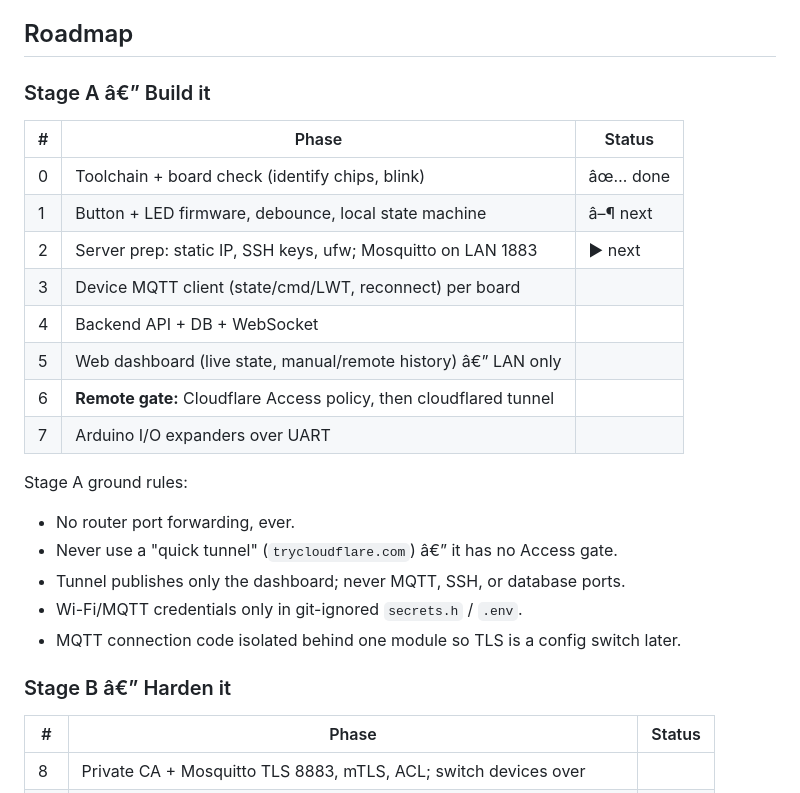
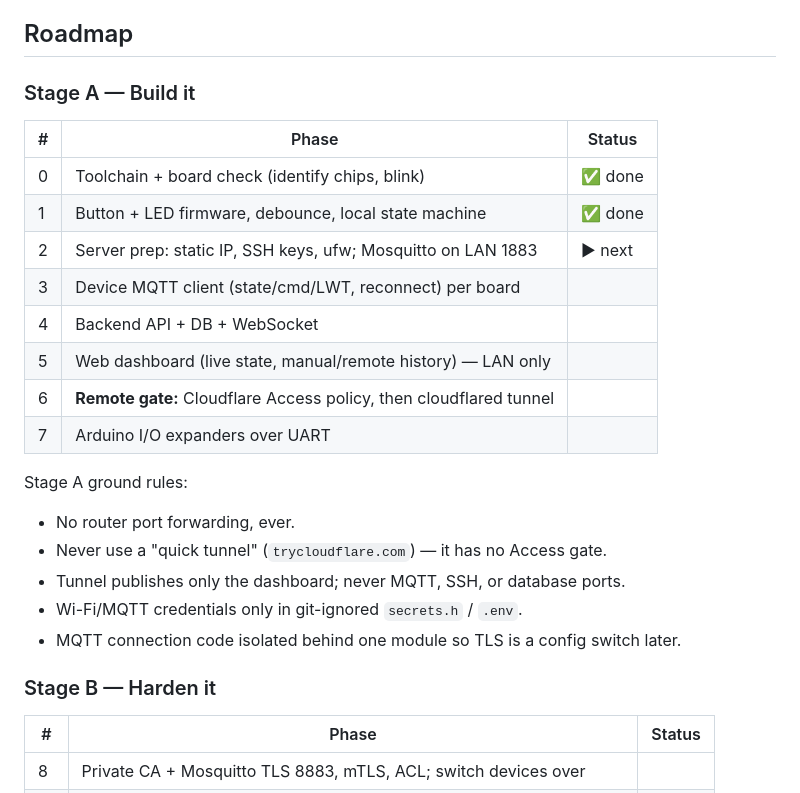
Before and after one commit to SumonT2/ESP-IoT, a Markdown page: README.md, the part around one of its changes. Rendered like a GitHub page.

Commit message:
Fix README encoding corrupted by previous commit
Restore UTF-8 content from dc5202f and mark Phase 1 done.

Co-Authored-By: Claude Opus 5 <noreply@anthropic.com>

```diff
--- a/README.md
+++ b/README.md
@@ -88,27 +88,27 @@ of who/what changed it.
 
 ## Roadmap
 
-### Stage A â€” Build it
+### Stage A — Build it
 
 | # | Phase | Status |
 |---|---|---|
-| 0 | Toolchain + board check (identify chips, blink) | âœ… done |
-| 1 | Button + LED firmware, debounce, local state machine | â–¶ next |
+| 0 | Toolchain + board check (identify chips, blink) | ✅ done |
+| 1 | Button + LED firmware, debounce, local state machine | ✅ done |
 | 2 | Server prep: static IP, SSH keys, ufw; Mosquitto on LAN 1883 | ▶ next |
 | 3 | Device MQTT client (state/cmd/LWT, reconnect) per board | |
 | 4 | Backend API + DB + WebSocket | |
-| 5 | Web dashboard (live state, manual/remote history) â€” LAN only | |
+| 5 | Web dashboard (live state, manual/remote history) — LAN only | |
 | 6 | **Remote gate:** Cloudflare Access policy, then cloudflared tunnel | |
 | 7 | Arduino I/O expanders over UART | |
 
 Stage A ground rules:
 - No router port forwarding, ever.
-- Never use a "quick tunnel" (`trycloudflare.com`) â€” it has no Access gate.
+- Never use a "quick tunnel" (`trycloudflare.com`) — it has no Access gate.
 - Tunnel publishes only the dashboard; never MQTT, SSH, or database ports.
 - Wi-Fi/MQTT credentials only in git-ignored `secrets.h` / `.env`.
 - MQTT connection code isolated behind one module so TLS is a config switch later.
 
-### Stage B â€” Harden it
+### Stage B — Harden it
 
 | # | Phase | Status |
 |---|---|---|
```
Also changed, not shown: other parts of README.md (+24 -24 lines).
